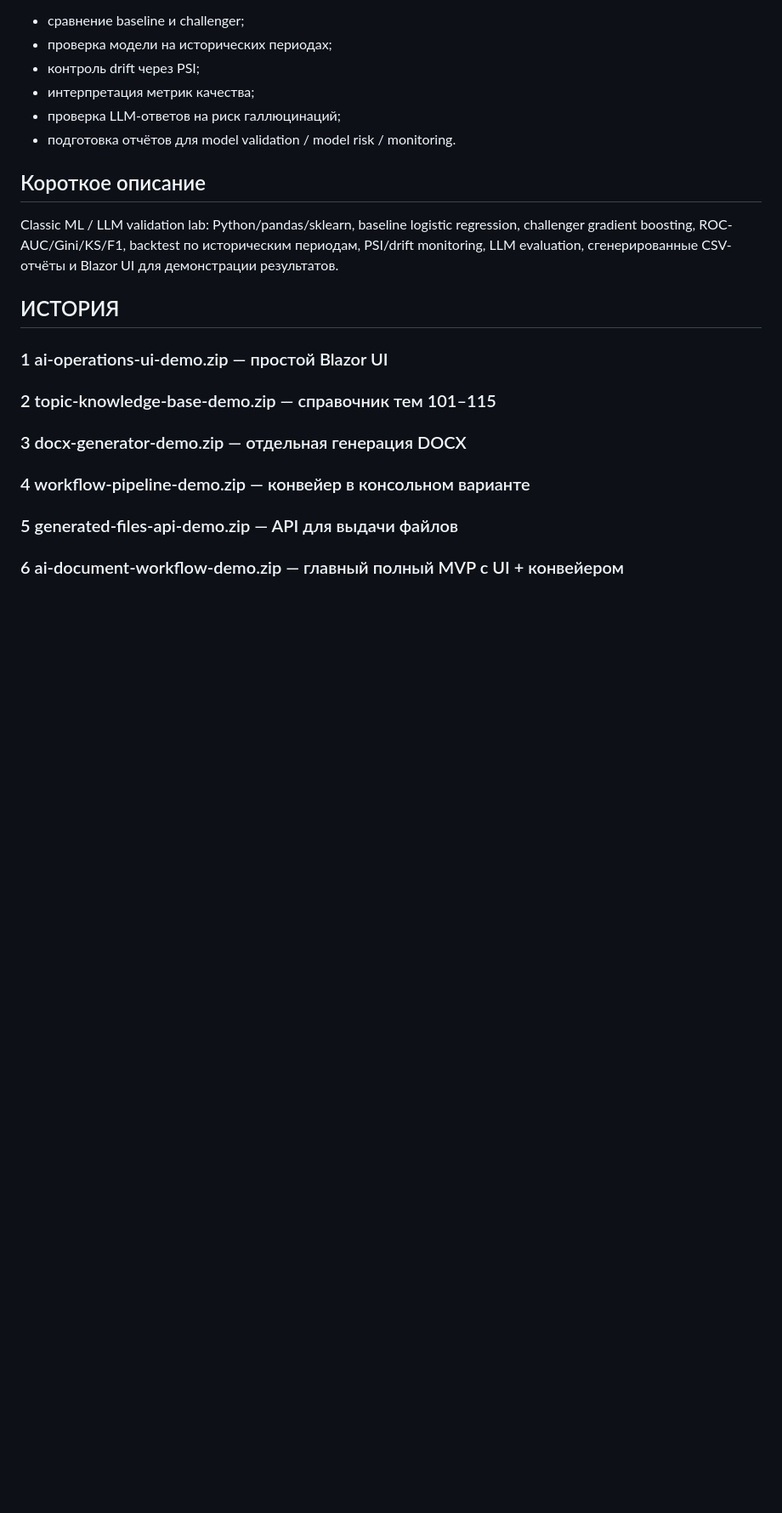
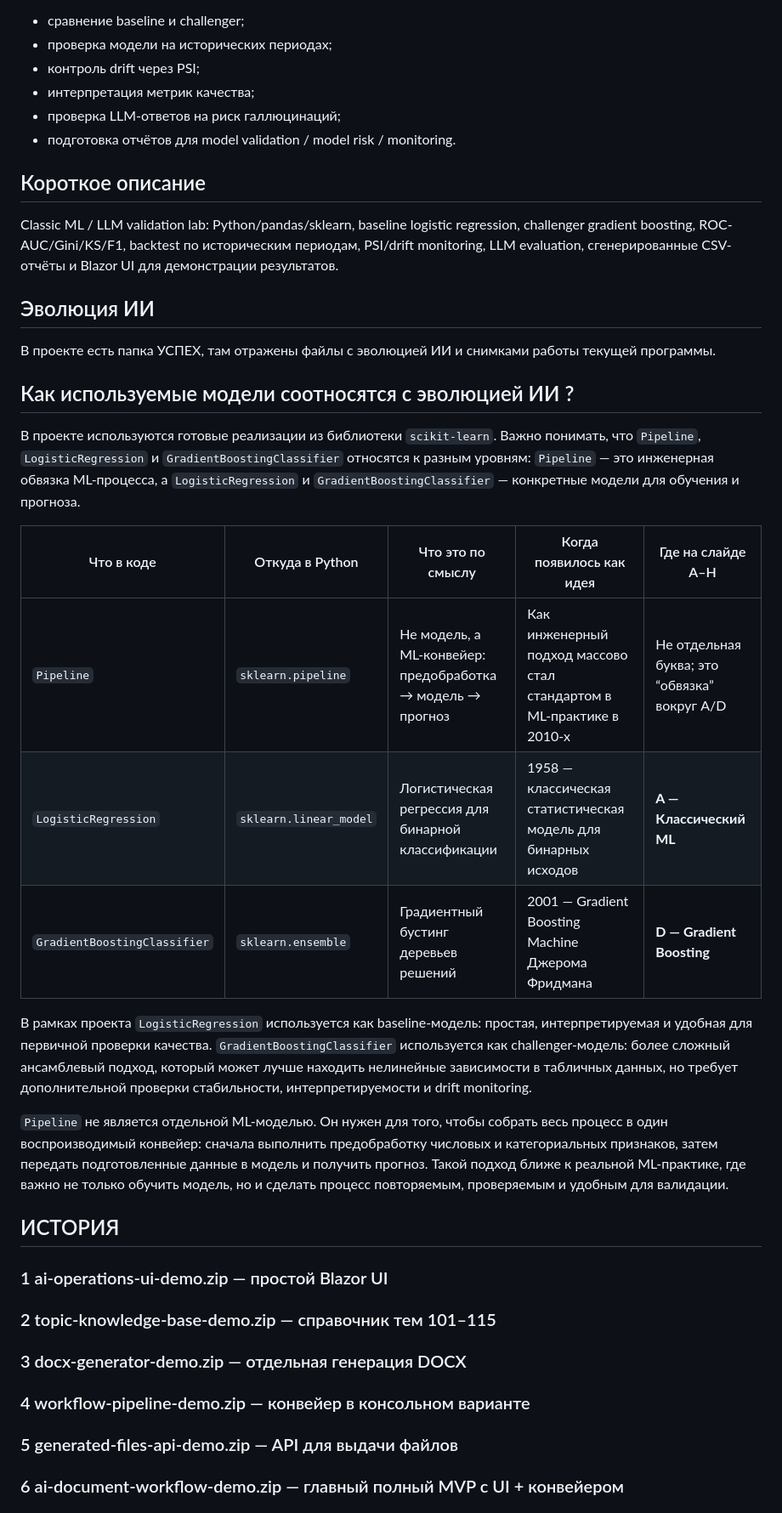
Before and after one commit to LA00001/18-ml-model-validation-classic-ml-llm-lab.v5-russian-ui-comments, a Markdown page: README.md, the part around the change. Shown at 85% size. GitHub-like rendering; blank space fills up the shorter version.

Commit message:
Update README.md для Эволюция ИИ
Эволюция ИИ

```diff
--- a/README.md
+++ b/README.md
@@ -114,6 +114,24 @@ https://localhost:61818
 
 Classic ML / LLM validation lab: Python/pandas/sklearn, baseline logistic regression, challenger gradient boosting, ROC-AUC/Gini/KS/F1, backtest по историческим периодам, PSI/drift monitoring, LLM evaluation, сгенерированные CSV-отчёты и Blazor UI для демонстрации результатов.
 
+## Эволюция ИИ
+В проекте есть папка УСПЕХ, там отражены файлы с эволюцией ИИ и снимками работы текущей программы.
+
+
+## Как используемые модели соотносятся с эволюцией ИИ ?
+
+В проекте используются готовые реализации из библиотеки `scikit-learn`. Важно понимать, что `Pipeline`, `LogisticRegression` и `GradientBoostingClassifier` относятся к разным уровням: `Pipeline` — это инженерная обвязка ML-процесса, а `LogisticRegression` и `GradientBoostingClassifier` — конкретные модели для обучения и прогноза.
+
+| Что в коде | Откуда в Python | Что это по смыслу | Когда появилось как идея | Где на слайде A–H |
+| ---------- | --------------- | ----------------- | ------------------------ | ----------------- |
+| `Pipeline` | `sklearn.pipeline` | Не модель, а ML-конвейер: предобработка → модель → прогноз | Как инженерный подход массово стал стандартом в ML-практике в 2010-х | Не отдельная буква; это “обвязка” вокруг A/D |
+| `LogisticRegression` | `sklearn.linear_model` | Логистическая регрессия для бинарной классификации | 1958 — классическая статистическая модель для бинарных исходов | **A — Классический ML** |
+| `GradientBoostingClassifier` | `sklearn.ensemble` | Градиентный бустинг деревьев решений | 2001 — Gradient Boosting Machine Джерома Фридмана | **D — Gradient Boosting** |
+
+В рамках проекта `LogisticRegression` используется как baseline-модель: простая, интерпретируемая и удобная для первичной проверки качества. `GradientBoostingClassifier` используется как challenger-модель: более сложный ансамблевый подход, который может лучше находить нелинейные зависимости в табличных данных, но требует дополнительной проверки стабильности, интерпретируемости и drift monitoring.
+
+`Pipeline` не является отдельной ML-моделью. Он нужен для того, чтобы собрать весь процесс в один воспроизводимый конвейер: сначала выполнить предобработку числовых и категориальных признаков, затем передать подготовленные данные в модель и получить прогноз. Такой подход ближе к реальной ML-практике, где важно не только обучить модель, но и сделать процесс повторяемым, проверяемым и удобным для валидации.
+
 
 ## ИСТОРИЯ
 ### 1 ai-operations-ui-demo.zip — простой Blazor UI
```
